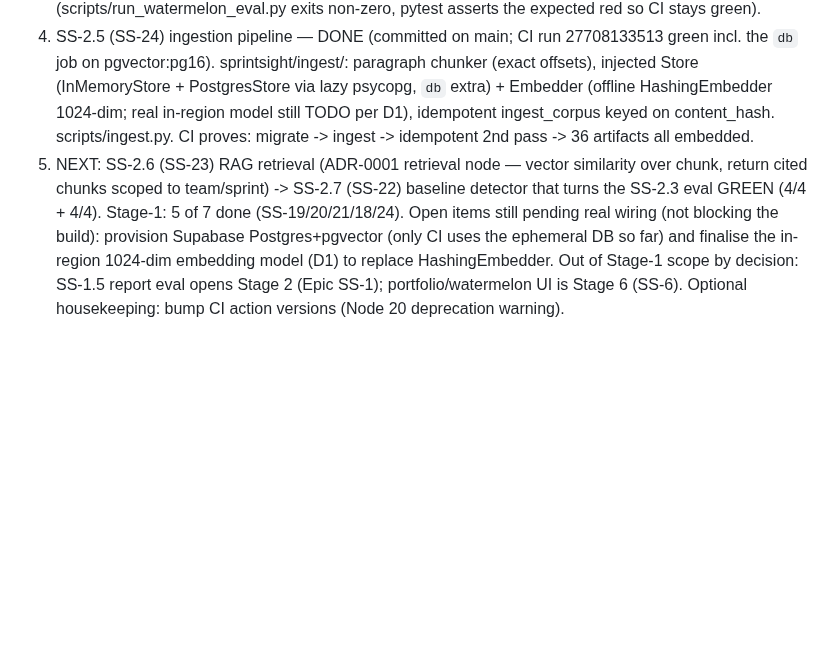
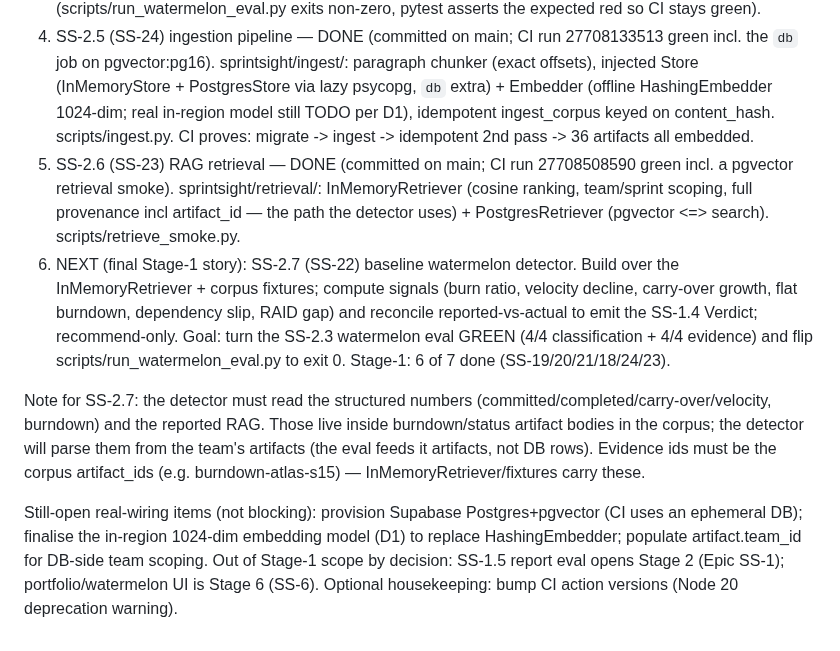
Before and after one commit to davidmjackson/sight, a Markdown page: HANDOVER.md, the part around the change. Rendered like a GitHub page; blank space fills up the shorter version.

Commit message:
HANDOVER: SS-2.6 retrieval Done; next is SS-2.7 detector (final Stage-1)
Co-Authored-By: Claude Opus 4.8 (1M context) <noreply@anthropic.com>

```diff
--- a/HANDOVER.md
+++ b/HANDOVER.md
@@ -96,5 +96,10 @@ docs/jira/stage-1-stories.md). Build order, eval-first:
 2. SS-2.2 (SS-21) eval harness + SS-2.4 (SS-20) migrations — DONE (committed 9df8664; CI run 27704946566 green: lint-and-test + a new `migrations` job applying 0001_init.sql on pgvector/pgvector:pg16). Harness at sprintsight/evals/ (Case/Assertion/SuiteReport/run_suite + fixtures loader + optional Langfuse). Migration db/migrations/0001_init.sql = schema Groups 2/3/5. Langfuse: PROVISIONED (Cloud EU, project `sprintsight`); keys in gitignored `.env`; live trace verified via scripts/verify_langfuse.py (auth_check + flushed trace). SDK is v4 (get_client + start_as_current_observation; langfuse>=4). CI keeps Langfuse no-op (no keys in CI by design). SS-21 residual fully closed.
 3. SS-2.3 (SS-18) watermelon eval (SS-1.4) — DONE (committed 314d247; CI run 27707486495 green). sprintsight/evals/watermelon.py: 4 cases on the harness from corpus fixtures; dual gates (classification + evidence); Verdict matches the SS-1.4 contract; null_detector keeps it RED by design (scripts/run_watermelon_eval.py exits non-zero, pytest asserts the expected red so CI stays green).
 4. SS-2.5 (SS-24) ingestion pipeline — DONE (committed on main; CI run 27708133513 green incl. the `db` job on pgvector:pg16). sprintsight/ingest/: paragraph chunker (exact offsets), injected Store (InMemoryStore + PostgresStore via lazy psycopg, `db` extra) + Embedder (offline HashingEmbedder 1024-dim; real in-region model still TODO per D1), idempotent ingest_corpus keyed on content_hash. scripts/ingest.py. CI proves: migrate -> ingest -> idempotent 2nd pass -> 36 artifacts all embedded.
-5. NEXT: SS-2.6 (SS-23) RAG retrieval (ADR-0001 retrieval node — vector similarity over chunk, return cited chunks scoped to team/sprint) -> SS-2.7 (SS-22) baseline detector that turns the SS-2.3 eval GREEN (4/4 + 4/4). Stage-1: 5 of 7 done (SS-19/20/21/18/24). Open items still pending real wiring (not blocking the build): provision Supabase Postgres+pgvector (only CI uses the ephemeral DB so far) and finalise the in-region 1024-dim embedding model (D1) to replace HashingEmbedder.
+5. SS-2.6 (SS-23) RAG retrieval — DONE (committed on main; CI run 27708508590 green incl. a pgvector retrieval smoke). sprintsight/retrieval/: InMemoryRetriever (cosine ranking, team/sprint scoping, full provenance incl artifact_id — the path the detector uses) + PostgresRetriever (pgvector <=> search). scripts/retrieve_smoke.py.
+6. NEXT (final Stage-1 story): SS-2.7 (SS-22) baseline watermelon detector. Build over the InMemoryRetriever + corpus fixtures; compute signals (burn ratio, velocity decline, carry-over growth, flat burndown, dependency slip, RAID gap) and reconcile reported-vs-actual to emit the SS-1.4 Verdict; recommend-only. Goal: turn the SS-2.3 watermelon eval GREEN (4/4 classification + 4/4 evidence) and flip scripts/run_watermelon_eval.py to exit 0. Stage-1: 6 of 7 done (SS-19/20/21/18/24/23).
+
+Note for SS-2.7: the detector must read the structured numbers (committed/completed/carry-over/velocity, burndown) and the reported RAG. Those live inside burndown/status artifact bodies in the corpus; the detector will parse them from the team's artifacts (the eval feeds it artifacts, not DB rows). Evidence ids must be the corpus artifact_ids (e.g. burndown-atlas-s15) — InMemoryRetriever/fixtures carry these.
+
+Still-open real-wiring items (not blocking): provision Supabase Postgres+pgvector (CI uses an ephemeral DB); finalise the in-region 1024-dim embedding model (D1) to replace HashingEmbedder; populate artifact.team_id for DB-side team scoping.
 Out of Stage-1 scope by decision: SS-1.5 report eval opens Stage 2 (Epic SS-1); portfolio/watermelon UI is Stage 6 (SS-6). Optional housekeeping: bump CI action versions (Node 20 deprecation warning).
```
